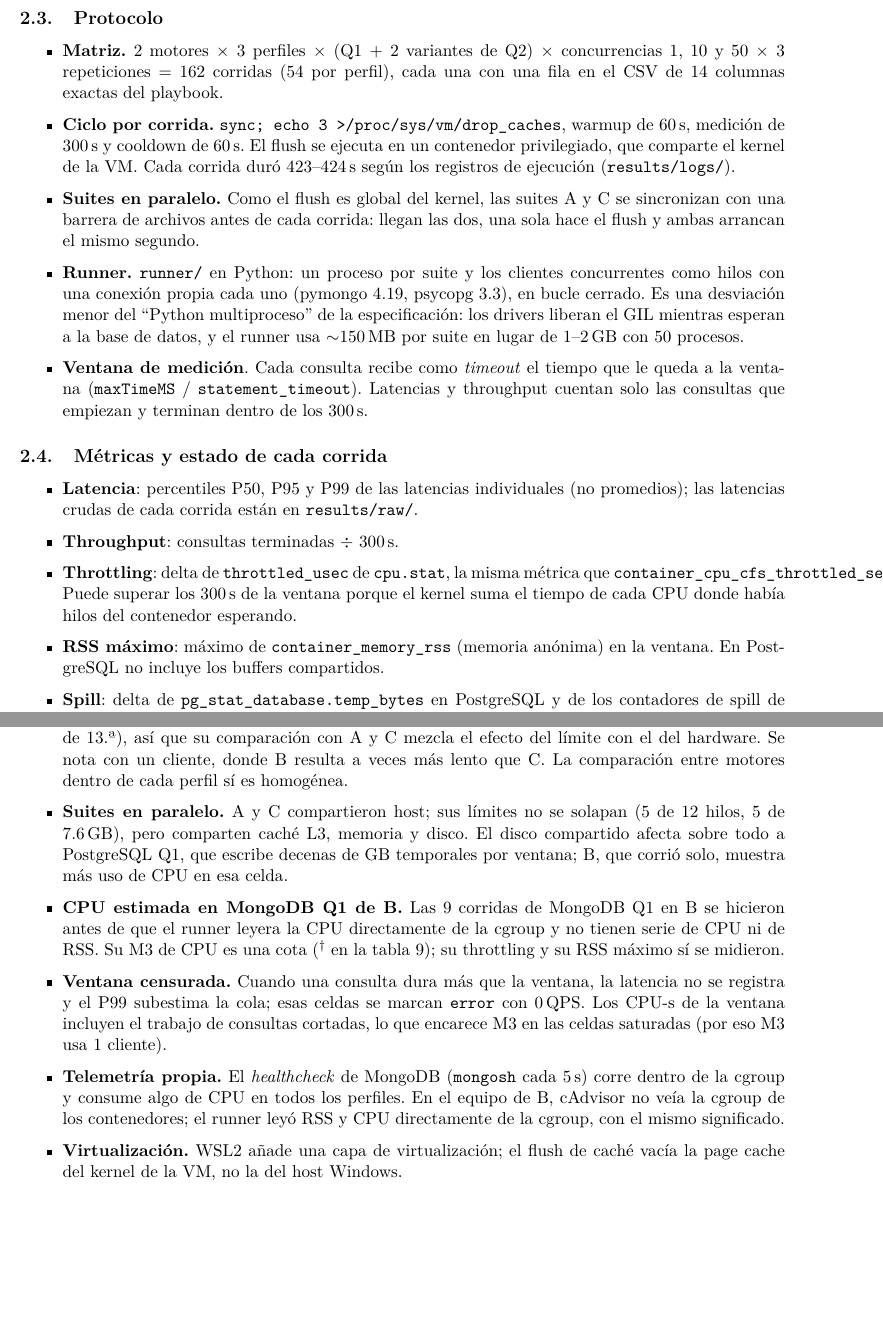
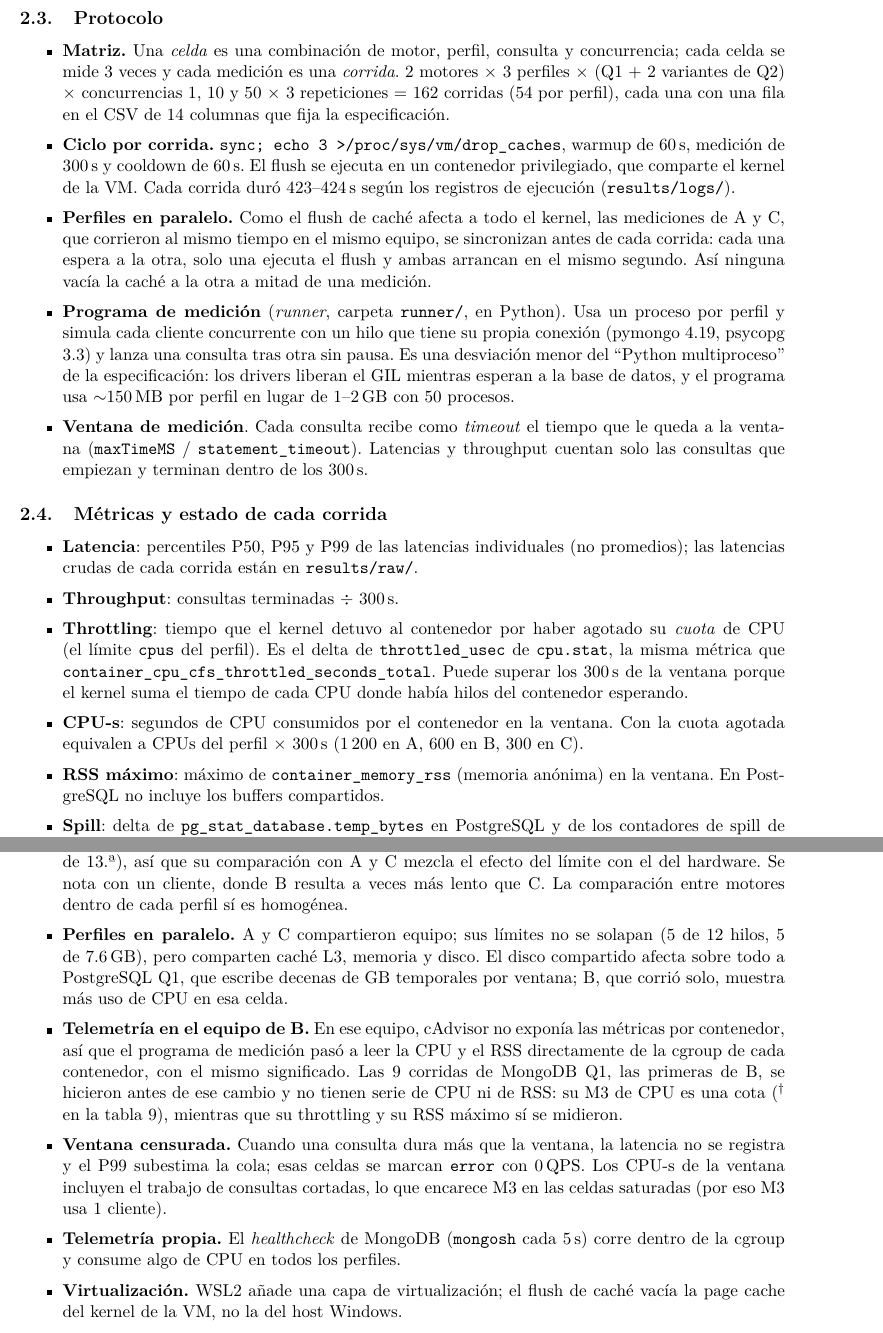
Before and after one commit to lsprz2773/BDN-Exp, a LaTeX paper (report/reporte.tex): two parts of pages 5 and 14 of 15, joined at a grey line, cut so that both start at the same text, the shorter picture padded with empty space. Compiled offline with pdfLaTeX.

Commit message:
docs(report): define términos y quita jerga interna

```diff
--- a/report/reporte.tex
+++ b/report/reporte.tex
@@ -217,21 +219,26 @@ codifican en \texttt{query\_id} para no agregar columnas al CSV: \texttt{Q2\_DIS
 
 \subsection{Protocolo}
 \begin{itemize}
-  \item \textbf{Matriz.} 2 motores $\times$ 3 perfiles $\times$ (Q1 + 2 variantes de Q2)
-        $\times$ concurrencias 1, 10 y 50 $\times$ 3 repeticiones = 162 corridas
-        (54 por perfil), cada una con una fila en el CSV de 14 columnas exactas del playbook.
+  \item \textbf{Matriz.} Una \emph{celda} es una combinación de motor, perfil, consulta y
+        concurrencia; cada celda se mide 3 veces y cada medición es una \emph{corrida}.
+        2 motores $\times$ 3 perfiles $\times$ (Q1 + 2 variantes de Q2) $\times$ concurrencias
+        1, 10 y 50 $\times$ 3 repeticiones = 162 corridas (54 por perfil), cada una con una fila
+        en el CSV de 14 columnas que fija la especificación.
   \item \textbf{Ciclo por corrida.} \texttt{sync; echo 3 > /proc/sys/vm/drop\_caches}, warmup de
         60\,s, medición de 300\,s y cooldown de 60\,s. El flush se ejecuta en un contenedor
         privilegiado, que comparte el kernel de la VM. Cada corrida duró 423--424\,s
         según los registros de ejecución (\texttt{results/logs/}).
-  \item \textbf{Suites en paralelo.} Como el flush es global del kernel, las suites A y C se
-        sincronizan con una barrera de archivos antes de cada corrida: llegan las dos, una sola
-        hace el flush y ambas arrancan el mismo segundo.
-  \item \textbf{Runner.} \texttt{runner/} en Python: un proceso por suite y los clientes
-        concurrentes como hilos con una conexión propia cada uno (pymongo 4.19, psycopg 3.3),
-        en bucle cerrado. Es una desviación menor del ``Python multiproceso'' de la
-        especificación: los drivers liberan el GIL mientras esperan a la base de datos,
-        y el runner usa $\sim$150\,MB por suite en lugar de 1--2\,GB con 50 procesos.
+  \item \textbf{Perfiles en paralelo.} Como el flush de caché afecta a todo el kernel, las
+        mediciones de A y C, que corrieron al mismo tiempo en el mismo equipo, se sincronizan
+        antes de cada corrida: cada una espera a la otra, solo una ejecuta el flush y ambas
+        arrancan en el mismo segundo. Así ninguna vacía la caché a la otra a mitad de una
+        medición.
+  \item \textbf{Programa de medición} (\emph{runner}, carpeta \texttt{runner/}, en Python).
+        Usa un proceso por perfil y simula cada cliente concurrente con un hilo que tiene su
+        propia conexión (pymongo 4.19, psycopg 3.3) y lanza una consulta tras otra sin pausa. Es
+        una desviación menor del ``Python multiproceso'' de la especificación: los drivers
+        liberan el GIL mientras esperan a la base de datos, y el programa usa $\sim$150\,MB por
+        perfil en lugar de 1--2\,GB con 50 procesos.
   \item \textbf{Ventana de medición}. Cada consulta recibe como \emph{timeout} el tiempo
         que le queda a la ventana (\texttt{maxTimeMS} / \texttt{statement\_timeout}). Latencias y
         throughput cuentan solo las consultas que empiezan y terminan dentro de los 300\,s.
@@ -242,10 +249,14 @@ codifican en \texttt{query\_id} para no agregar columnas al CSV: \texttt{Q2\_DIS
   \item \textbf{Latencia}: percentiles P50, P95 y P99 de las latencias individuales (no promedios);
         las latencias crudas de cada corrida están en \texttt{results/raw/}.
   \item \textbf{Throughput}: consultas terminadas $\div$ 300\,s.
-  \item \textbf{Throttling}: delta de \texttt{throttled\_usec} de \texttt{cpu.stat}, la misma
-        métrica que \texttt{container\_cpu\_cfs\_throttled\_seconds\_total}. Puede superar los
-        300\,s de la ventana porque el kernel suma el tiempo de cada CPU donde había hilos del
-        contenedor esperando.
+  \item \textbf{Throttling}: tiempo que el kernel detuvo al contenedor por haber agotado su
+        \emph{cuota} de CPU (el límite \texttt{cpus} del perfil). Es el delta de
+        \texttt{throttled\_usec} de \texttt{cpu.stat}, la misma métrica que
+        \texttt{container\_cpu\_cfs\_throttled\_seconds\_total}. Puede superar los 300\,s de la
+        ventana porque el kernel suma el tiempo de cada CPU donde había hilos del contenedor
+        esperando.
+  \item \textbf{CPU-s}: segundos de CPU consumidos por el contenedor en la ventana. Con la cuota
+        agotada equivalen a CPUs del perfil $\times$ 300\,s (1\,200 en A, 600 en B, 300 en C).
   \item \textbf{RSS máximo}: máximo de \texttt{container\_memory\_rss} (memoria anónima) en la
         ventana. En PostgreSQL no incluye los buffers compartidos.
   \item \textbf{Spill}: delta de \texttt{pg\_stat\_database.temp\_bytes} en PostgreSQL y de los
@@ -562,22 +574,22 @@ su consulta paralela usa 3 procesos y con 2 o 1 CPU satura la cuota sola.
         al i5-13420H de 13.ª), así que su comparación con A y C mezcla el efecto del límite con el
         del hardware. Se nota con un cliente, donde B resulta a veces más lento que C. La
         comparación entre motores dentro de cada perfil sí es homogénea.
-  \item \textbf{Suites en paralelo.} A y C compartieron host; sus límites no se solapan
+  \item \textbf{Perfiles en paralelo.} A y C compartieron equipo; sus límites no se solapan
         (5 de 12 hilos, 5 de 7.6\,GB), pero comparten caché L3, memoria y disco. El disco
         compartido afecta sobre todo a PostgreSQL Q1, que escribe decenas de GB temporales por
         ventana; B, que corrió solo, muestra más uso de CPU en esa celda.
-  \item \textbf{CPU estimada en MongoDB Q1 de B.} Las 9 corridas de MongoDB Q1 en B se hicieron
-        antes de que el runner leyera la CPU directamente de la cgroup y no tienen serie de CPU
-        ni de RSS. Su M3 de CPU es una cota ($^\dagger$ en la tabla~\ref{tab:m3}); su throttling
-        y su RSS máximo sí se midieron.
+  \item \textbf{Telemetría en el equipo de B.} En ese equipo, cAdvisor no exponía las
+        métricas por contenedor, así que el programa de medición pasó a leer la CPU y el RSS
+        directamente de la cgroup de cada contenedor, con el mismo significado. Las 9 corridas
+        de MongoDB Q1, las primeras de B, se hicieron antes de ese cambio y no tienen serie de
+        CPU ni de RSS: su M3 de CPU es una cota ($^\dagger$ en la tabla~\ref{tab:m3}), mientras
+        que su throttling y su RSS máximo sí se midieron.
   \item \textbf{Ventana censurada.} Cuando una consulta dura más que la ventana, la latencia no se
         registra y el P99 subestima la cola; esas celdas se marcan \texttt{error} con 0\,QPS. Los
         CPU-s de la ventana incluyen el trabajo de consultas cortadas, lo que encarece M3 en las
         celdas saturadas (por eso M3 usa 1 cliente).
   \item \textbf{Telemetría propia.} El \emph{healthcheck} de MongoDB (\texttt{mongosh} cada 5\,s)
-        corre dentro de la cgroup y consume algo de CPU en todos los perfiles. En el equipo de B,
-        cAdvisor no veía la cgroup de los contenedores; el runner leyó RSS y CPU
-        directamente de la cgroup, con el mismo significado.
+        corre dentro de la cgroup y consume algo de CPU en todos los perfiles.
   \item \textbf{Virtualización.} WSL2 añade una capa de virtualización; el flush de caché vacía la
         page cache del kernel de la VM, no la del host Windows.
   \item \textbf{Tres repeticiones} dan un rango, no un intervalo de confianza.
```
Also changed, not shown: report/reporte.tex (41 more changed lines).
